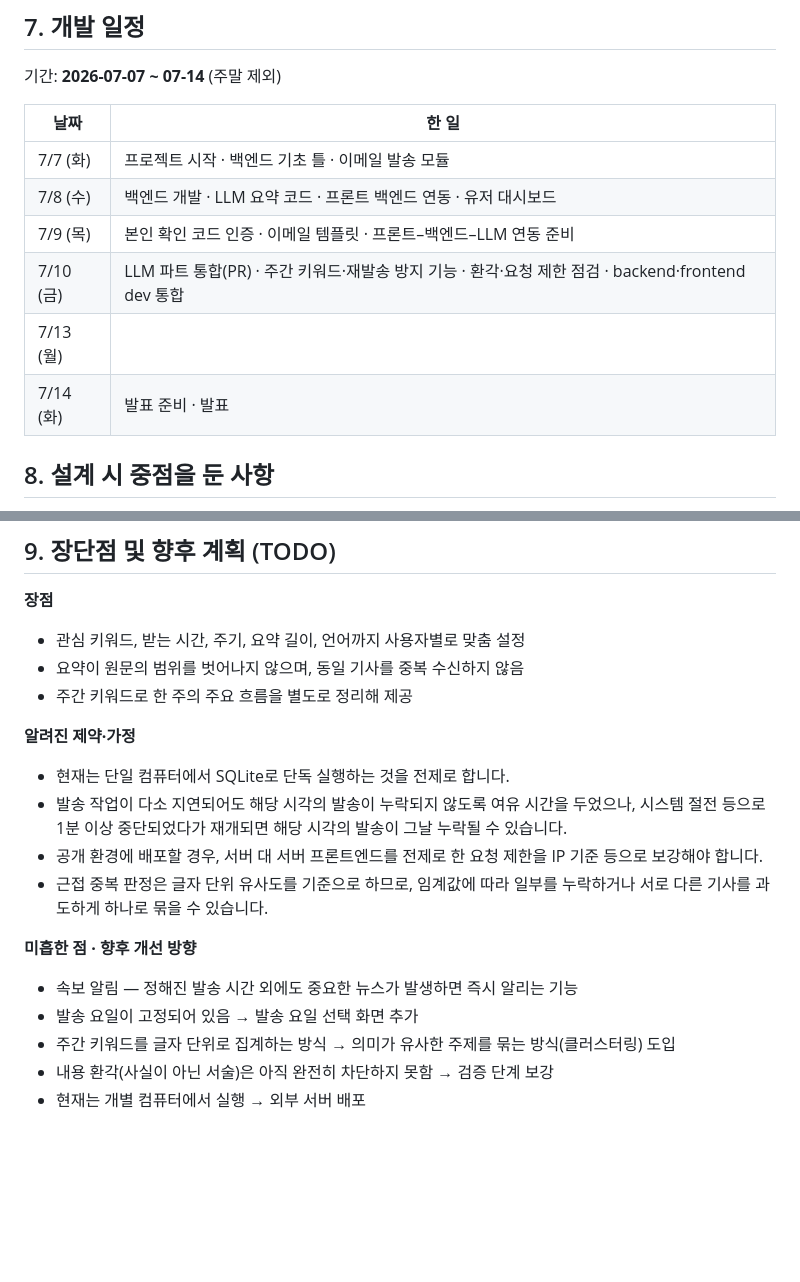
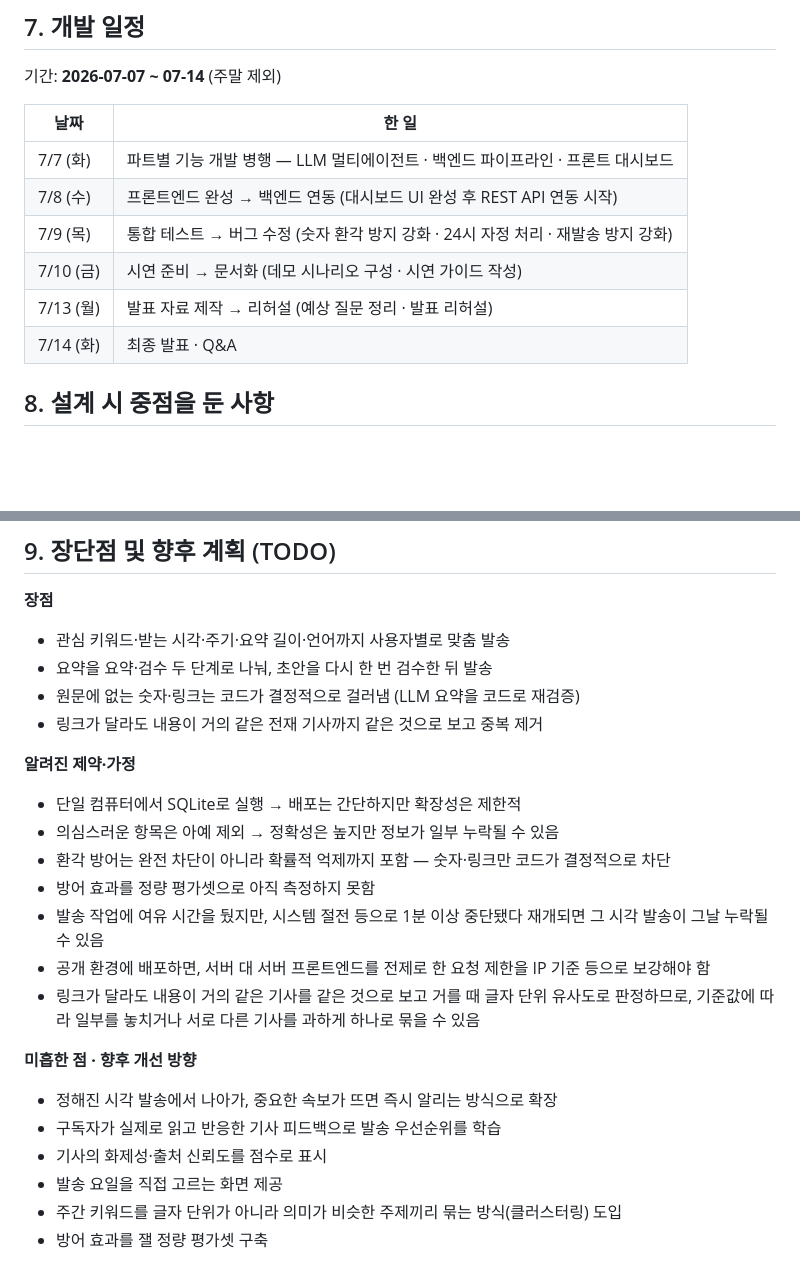
Before and after one commit to jimmychoi46/KNU-AI-Boot-2026-Team-project, a Markdown page: README.md, 2 parts joined by grey strips. Rendered like a GitHub page; blank space fills up the shorter version.

Commit message:
README 개발 일정·장단점 항목을 발표자료 슬라이드에 맞춰 정리
main 과 동일하게 두 섹션 내용을 맞춘다. 제목·기간 표기·소제목은 유지하고,
7. 개발 일정 표의 각 날짜 한 일을 일차별 서사로, 9. 장단점 항목 내용을 발표
슬라이드에 맞춘다. 링크가 달라도 내용이 거의 같은 기사 판정 설명은 비유적
용어 없이 풀어 쓰고, 발송 누락·배포 시 IP 요청 제한 보강 제약은 유지한다.

```diff
--- a/README.md
+++ b/README.md
@@ -136,12 +136,12 @@ streamlit run app.py           # http://localhost:8501
 
 | 날짜 | 한 일 |
 |---|---|
-| 7/7 (화) | 프로젝트 시작 · 백엔드 기초 틀 · 이메일 발송 모듈 |
-| 7/8 (수) | 백엔드 개발 · LLM 요약 코드 · 프론트 백엔드 연동 · 유저 대시보드 |
-| 7/9 (목) | 본인 확인 코드 인증 · 이메일 템플릿 · 프론트–백엔드–LLM 연동 준비 |
-| 7/10 (금) | LLM 파트 통합(PR) · 주간 키워드·재발송 방지 기능 · 환각·요청 제한 점검 · backend·frontend dev 통합 |
-| 7/13 (월) ||
-| 7/14 (화) | 발표 준비 · 발표 |
+| 7/7 (화) | 파트별 기능 개발 병행 — LLM 멀티에이전트 · 백엔드 파이프라인 · 프론트 대시보드 |
+| 7/8 (수) | 프론트엔드 완성 → 백엔드 연동 (대시보드 UI 완성 후 REST API 연동 시작) |
+| 7/9 (목) | 통합 테스트 → 버그 수정 (숫자 환각 방지 강화 · 24시 자정 처리 · 재발송 방지 강화) |
+| 7/10 (금) | 시연 준비 → 문서화 (데모 시나리오 구성 · 시연 가이드 작성) |
+| 7/13 (월) | 발표 자료 제작 → 리허설 (예상 질문 정리 · 발표 리허설) |
+| 7/14 (화) | 최종 발표 · Q&A |
 
 ## 8. 설계 시 중점을 둔 사항
 
@@ -157,19 +157,24 @@ streamlit run app.py           # http://localhost:8501
 ## 9. 장단점 및 향후 계획 (TODO)
 
 **장점**
-- 관심 키워드, 받는 시간, 주기, 요약 길이, 언어까지 사용자별로 맞춤 설정
-- 요약이 원문의 범위를 벗어나지 않으며, 동일 기사를 중복 수신하지 않음
-- 주간 키워드로 한 주의 주요 흐름을 별도로 정리해 제공
+- 관심 키워드·받는 시각·주기·요약 길이·언어까지 사용자별로 맞춤 발송
+- 요약을 요약·검수 두 단계로 나눠, 초안을 다시 한 번 검수한 뒤 발송
+- 원문에 없는 숫자·링크는 코드가 결정적으로 걸러냄 (LLM 요약을 코드로 재검증)
+- 링크가 달라도 내용이 거의 같은 전재 기사까지 같은 것으로 보고 중복 제거
 
 **알려진 제약·가정**
-- 현재는 단일 컴퓨터에서 SQLite로 단독 실행하는 것을 전제로 합니다.
-- 발송 작업이 다소 지연되어도 해당 시각의 발송이 누락되지 않도록 여유 시간을 두었으나, 시스템 절전 등으로 1분 이상 중단되었다가 재개되면 해당 시각의 발송이 그날 누락될 수 있습니다.
-- 공개 환경에 배포할 경우, 서버 대 서버 프론트엔드를 전제로 한 요청 제한을 IP 기준 등으로 보강해야 합니다.
-- 근접 중복 판정은 글자 단위 유사도를 기준으로 하므로, 임계값에 따라 일부를 누락하거나 서로 다른 기사를 과도하게 하나로 묶을 수 있습니다.
+- 단일 컴퓨터에서 SQLite로 실행 → 배포는 간단하지만 확장성은 제한적
+- 의심스러운 항목은 아예 제외 → 정확성은 높지만 정보가 일부 누락될 수 있음
+- 환각 방어는 완전 차단이 아니라 확률적 억제까지 포함 — 숫자·링크만 코드가 결정적으로 차단
+- 방어 효과를 정량 평가셋으로 아직 측정하지 못함
+- 발송 작업에 여유 시간을 뒀지만, 시스템 절전 등으로 1분 이상 중단됐다 재개되면 그 시각 발송이 그날 누락될 수 있음
+- 공개 환경에 배포하면, 서버 대 서버 프론트엔드를 전제로 한 요청 제한을 IP 기준 등으로 보강해야 함
+- 링크가 달라도 내용이 거의 같은 기사를 같은 것으로 보고 거를 때 글자 단위 유사도로 판정하므로, 기준값에 따라 일부를 놓치거나 서로 다른 기사를 과하게 하나로 묶을 수 있음
 
 **미흡한 점 · 향후 개선 방향**
-- 속보 알림 — 정해진 발송 시간 외에도 중요한 뉴스가 발생하면 즉시 알리는 기능
-- 발송 요일이 고정되어 있음 → 발송 요일 선택 화면 추가
-- 주간 키워드를 글자 단위로 집계하는 방식 → 의미가 유사한 주제를 묶는 방식(클러스터링) 도입
-- 내용 환각(사실이 아닌 서술)은 아직 완전히 차단하지 못함 → 검증 단계 보강
-- 현재는 개별 컴퓨터에서 실행 → 외부 서버 배포
+- 정해진 시각 발송에서 나아가, 중요한 속보가 뜨면 즉시 알리는 방식으로 확장
+- 구독자가 실제로 읽고 반응한 기사 피드백으로 발송 우선순위를 학습
+- 기사의 화제성·출처 신뢰도를 점수로 표시
+- 발송 요일을 직접 고르는 화면 제공
+- 주간 키워드를 글자 단위가 아니라 의미가 비슷한 주제끼리 묶는 방식(클러스터링) 도입
+- 방어 효과를 잴 정량 평가셋 구축
```
